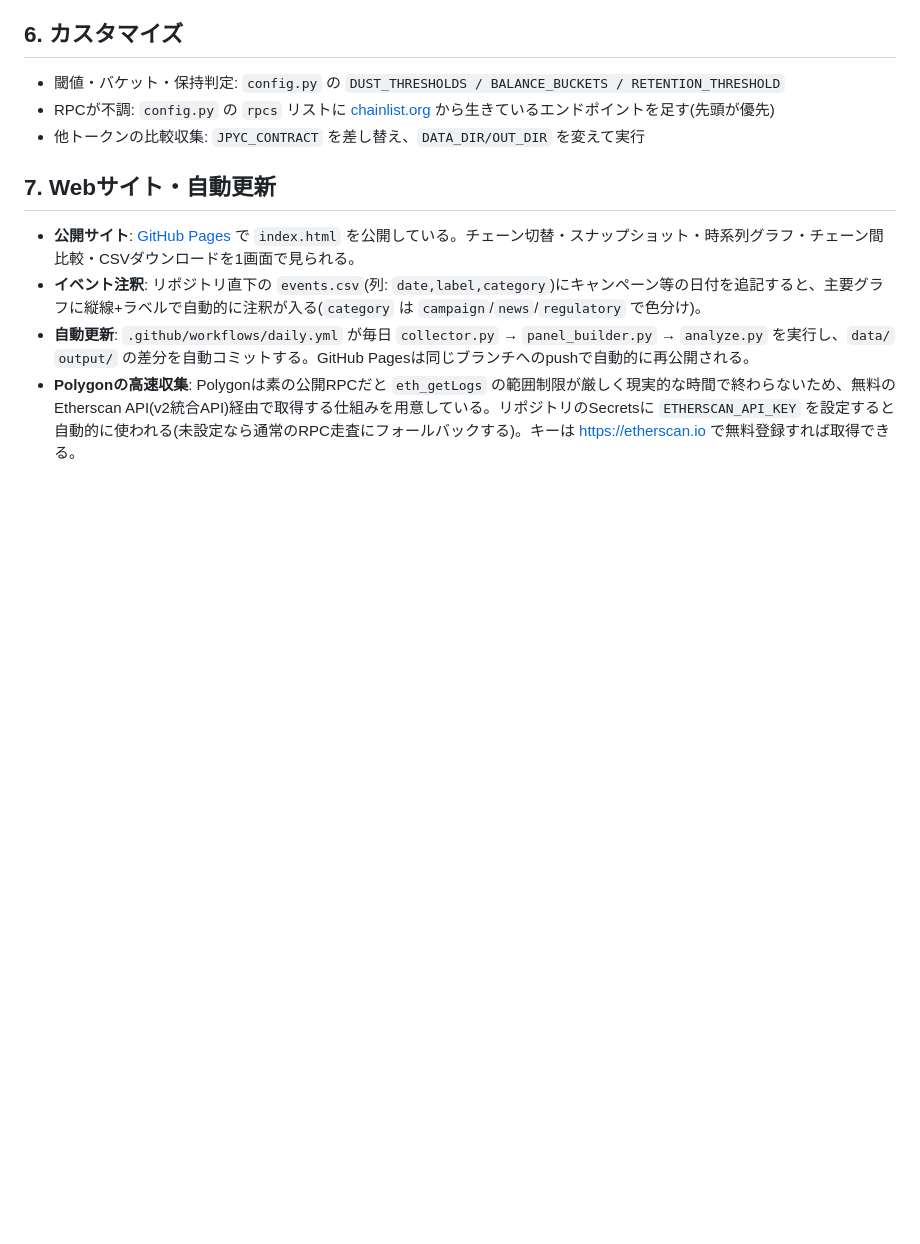
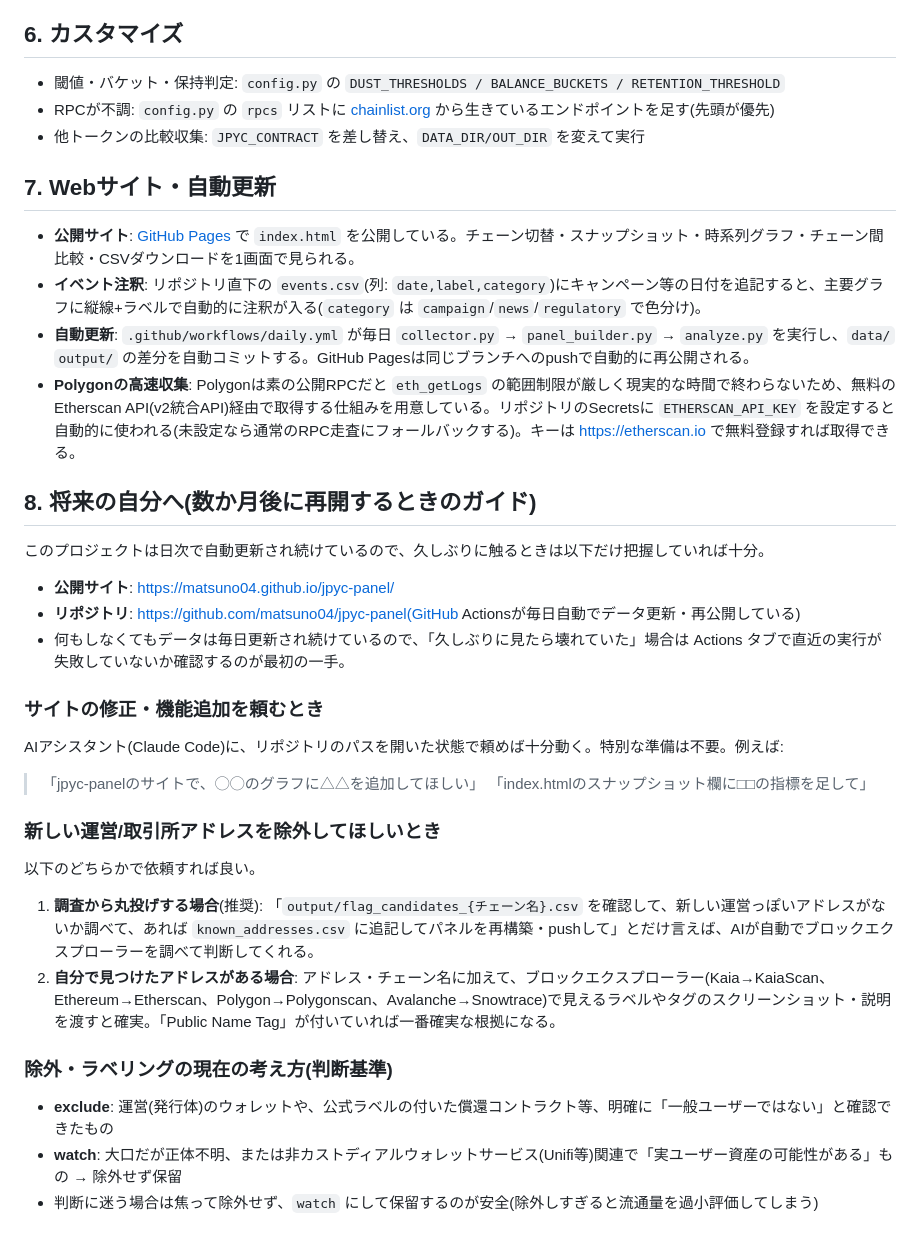
Before and after one commit to matsuno04/jpyc-panel, a Markdown page: README_ja.md, the part around the change. Drawn GitHub-style; blank space fills up the shorter version.

Commit message:
README: 将来再開するときのガイド(サイト修正・アドレス除外の依頼方法)を追記

```diff
--- a/README_ja.md
+++ b/README_ja.md
@@ -117,3 +117,31 @@ scope は `ethereum / polygon / avalanche / kaia / combined`。**combined はア
 - **イベント注釈**: リポジトリ直下の `events.csv`(列: `date,label,category`)にキャンペーン等の日付を追記すると、主要グラフに縦線+ラベルで自動的に注釈が入る(`category` は `campaign`/`news`/`regulatory` で色分け)。
 - **自動更新**: `.github/workflows/daily.yml` が毎日 `collector.py` → `panel_builder.py` → `analyze.py` を実行し、`data/` `output/` の差分を自動コミットする。GitHub Pagesは同じブランチへのpushで自動的に再公開される。
 - **Polygonの高速収集**: Polygonは素の公開RPCだと `eth_getLogs` の範囲制限が厳しく現実的な時間で終わらないため、無料のEtherscan API(v2統合API)経由で取得する仕組みを用意している。リポジトリのSecretsに `ETHERSCAN_API_KEY` を設定すると自動的に使われる(未設定なら通常のRPC走査にフォールバックする)。キーは https://etherscan.io で無料登録すれば取得できる。
+
+## 8. 将来の自分へ(数か月後に再開するときのガイド)
+
+このプロジェクトは日次で自動更新され続けているので、久しぶりに触るときは以下だけ把握していれば十分。
+
+- **公開サイト**: https://matsuno04.github.io/jpyc-panel/
+- **リポジトリ**: https://github.com/matsuno04/jpyc-panel(GitHub Actionsが毎日自動でデータ更新・再公開している)
+- 何もしなくてもデータは毎日更新され続けているので、「久しぶりに見たら壊れていた」場合は Actions タブで直近の実行が失敗していないか確認するのが最初の一手。
+
+### サイトの修正・機能追加を頼むとき
+
+AIアシスタント(Claude Code)に、リポジトリのパスを開いた状態で頼めば十分動く。特別な準備は不要。例えば:
+
+> 「jpyc-panelのサイトで、◯◯のグラフに△△を追加してほしい」
+> 「index.htmlのスナップショット欄に□□の指標を足して」
+
+### 新しい運営/取引所アドレスを除外してほしいとき
+
+以下のどちらかで依頼すれば良い。
+
+1. **調査から丸投げする場合**(推奨): 「`output/flag_candidates_{チェーン名}.csv` を確認して、新しい運営っぽいアドレスがないか調べて、あれば `known_addresses.csv` に追記してパネルを再構築・pushして」とだけ言えば、AIが自動でブロックエクスプローラーを調べて判断してくれる。
+2. **自分で見つけたアドレスがある場合**: アドレス・チェーン名に加えて、ブロックエクスプローラー(Kaia→KaiaScan、Ethereum→Etherscan、Polygon→Polygonscan、Avalanche→Snowtrace)で見えるラベルやタグのスクリーンショット・説明を渡すと確実。「Public Name Tag」が付いていれば一番確実な根拠になる。
+
+### 除外・ラベリングの現在の考え方(判断基準)
+
+- **exclude**: 運営(発行体)のウォレットや、公式ラベルの付いた償還コントラクト等、明確に「一般ユーザーではない」と確認できたもの
+- **watch**: 大口だが正体不明、または非カストディアルウォレットサービス(Unifi等)関連で「実ユーザー資産の可能性がある」もの → 除外せず保留
+- 判断に迷う場合は焦って除外せず、`watch` にして保留するのが安全(除外しすぎると流通量を過小評価してしまう)
```
